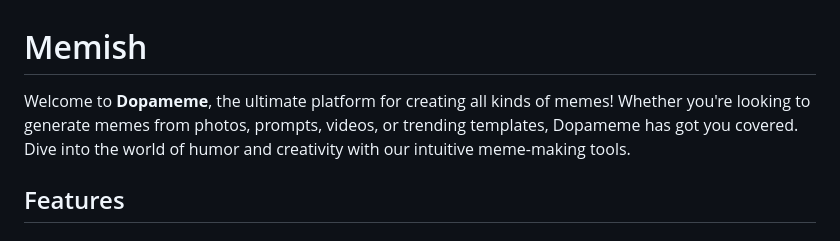
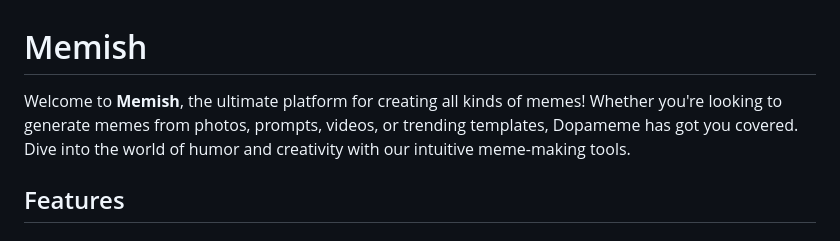
Before and after one commit to ShreyashSingh1/Memish, a Markdown page: readme.md, the part around the change. Rendered like a GitHub page.

```diff
--- a/readme.md
+++ b/readme.md
@@ -1,6 +1,6 @@
 # Memish
 
-Welcome to **Dopameme**, the ultimate platform for creating all kinds of memes! Whether you're looking to generate memes from photos, prompts, videos, or trending templates, Dopameme has got you covered. Dive into the world of humor and creativity with our intuitive meme-making tools.
+Welcome to **Memish**, the ultimate platform for creating all kinds of memes! Whether you're looking to generate memes from photos, prompts, videos, or trending templates, Dopameme has got you covered. Dive into the world of humor and creativity with our intuitive meme-making tools.
 
 ## Features
 
```
